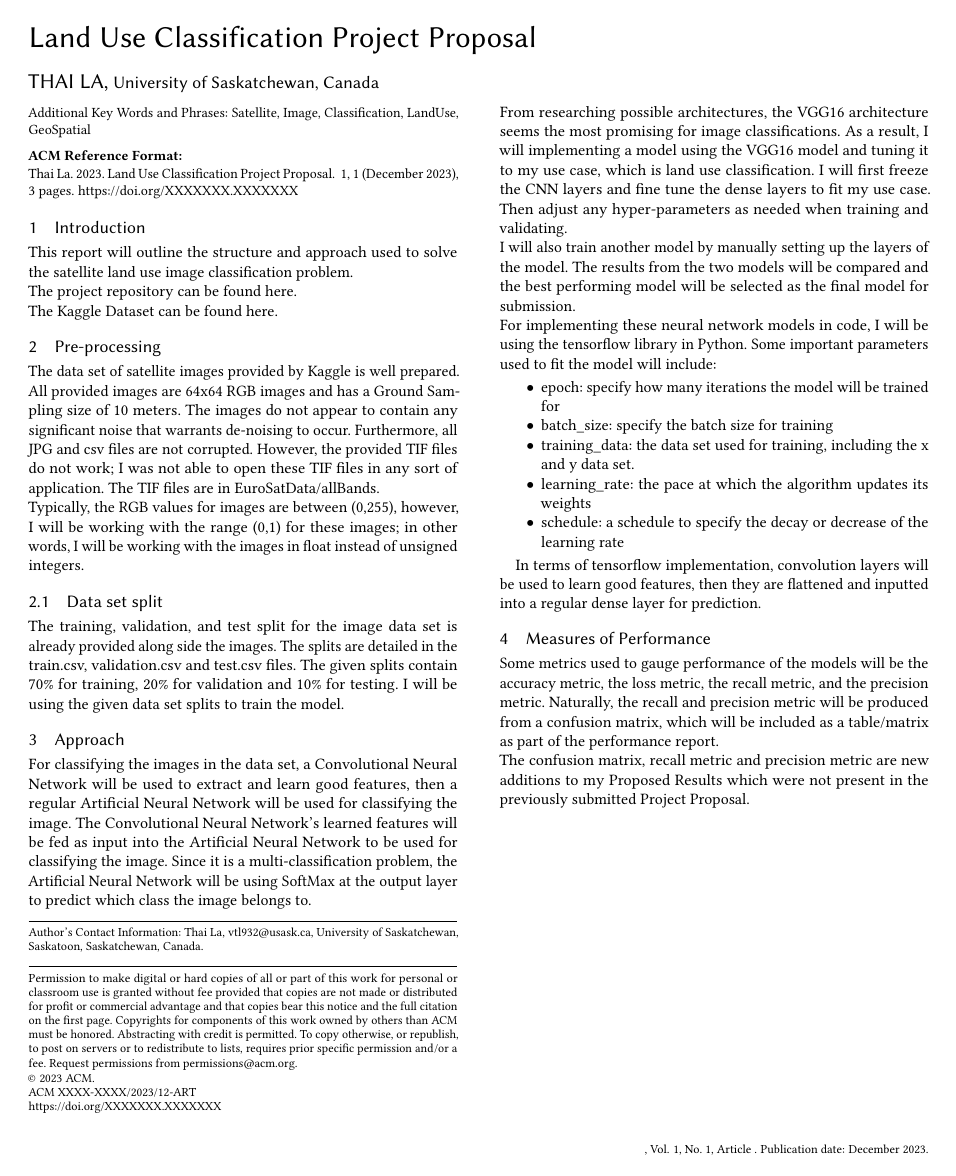
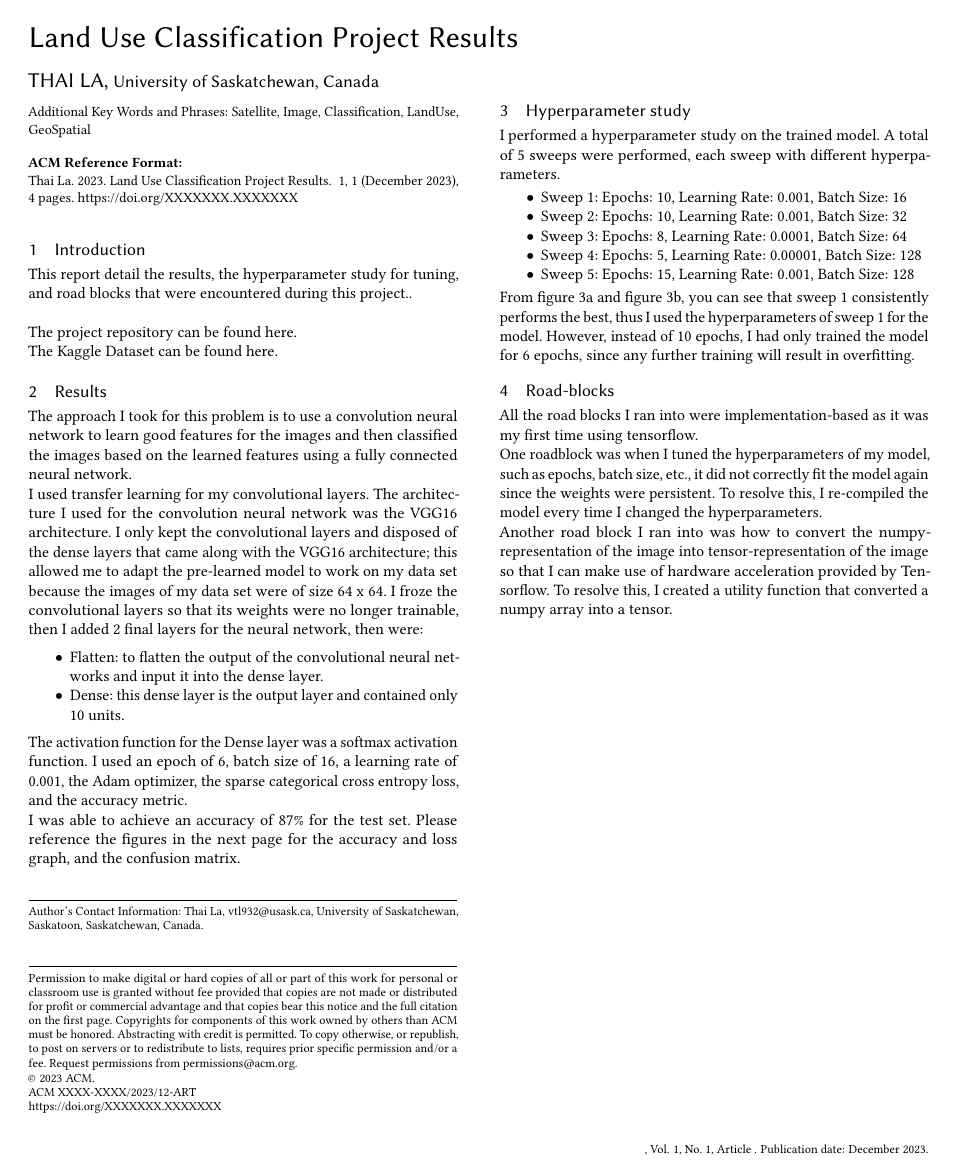
Before and after one commit to thaiVL/land-classification, a LaTeX paper (latex/CMPT318_FinalResultsReport.tex): page 1 of 3 before the commit and page 1 of 4 after it. Compiled offline with pdfLaTeX.

Commit message:
FinalResults report completed

```diff
--- a/latex/CMPT318_FinalResultsReport.tex
+++ b/latex/CMPT318_FinalResultsReport.tex
@@ -17,7 +17,7 @@
 \acmDOI{XXXXXXX.XXXXXXX}
 
 \begin{document}
-	\title{Land Use Classification Project Proposal}
+	\title{Land Use Classification Project Results}
 
 	\author{Thai La}
 	\email{vtl932@usask.ca}
@@ -36,40 +36,41 @@
 	\maketitle
 
 	\section{Introduction}
-	This report will outline the structure and approach used to solve the satellite land use image classification problem.\\
+	This report detail the results, the hyperparameter study for tuning, and road blocks that were encountered during this project..\\ \\
 	\href{https://git.cs.usask.ca/vtl932/cmpt318_course_project}{The project repository can be found here}.\\
 	\href{https://www.kaggle.com/datasets/apollo2506/eurosat-dataset?select=EuroSAT}{The Kaggle Dataset can be found here}.
 
-	\section{Pre-processing}
-	The data set of satellite images provided by Kaggle is well prepared. All provided images are 64x64 RGB images and has a Ground Sampling size of 10 meters. The images do not appear to contain any significant noise that warrants de-noising to occur. Furthermore, all JPG and csv files are not corrupted. However, the provided TIF files do not work; I was not able to open these TIF files in any sort of application. The TIF files are in EuroSatData/allBands.\\
-	Typically, the RGB values for images are between (0,255), however, I will be working with the range (0,1) for these images; in other words, I will be working with the images in float instead of unsigned integers.
+	\section{Results}
+	The approach I took for this problem is to use a convolution neural network to learn good features for the images and then classified the images based on the learned features using a fully connected neural network.
+	\\
+	I used transfer learning for my convolutional layers. The architecture I used for the convolution neural network was the VGG16 architecture. I only kept the convolutional layers and disposed of the dense layers that came along with the VGG16 architecture; this allowed me to adapt the pre-learned model to work on my data set because the images of my data set were of size 64 x 64. I froze the convolutional layers so that its weights were no longer trainable, then I added 2 final layers for the neural network, then were:
 
-		\subsection{Data set split}
+	\begin{itemize}
+		\item Flatten: to flatten the output of the convolutional neural networks and input it into the dense layer.
+		\item Dense: this dense layer is the output layer and contained only 10 units.
+	\end{itemize}
+	The activation function for the Dense layer was a softmax activation function.
+	I used an epoch of 6, batch size of 16, a learning rate of 0.001, the Adam optimizer, the sparse categorical cross entropy loss, and the accuracy metric.
+	\\
+	I was able to achieve an accuracy of 87\% for the test set. Please reference the figures in the next page for the accuracy and loss graph, and the confusion matrix.
 
-		The training, validation, and test split for the image data set is already provided along side the images. The splits are detailed in the train.csv, validation.csv and test.csv files. The given splits contain 70\% for  training, 20\% for validation and 10\% for testing. I will be using the given data set splits to train the model.
+	\section{Hyperparameter study}
+	I performed a hyperparameter study on the trained model. A total of 5 sweeps were performed, each sweep with different hyperparameters.
+	\begin{itemize}
+		\item Sweep 1: Epochs: 10, Learning Rate: 0.001, Batch Size: 16
+		\item Sweep 2: Epochs: 10, Learning Rate: 0.001, Batch Size: 32
+		\item Sweep 3: Epochs: 8, Learning Rate: 0.0001, Batch Size: 64
+		\item Sweep 4: Epochs: 5, Learning Rate: 0.00001, Batch Size: 128
+		\item Sweep 5: Epochs: 15, Learning Rate: 0.001, Batch Size: 128
+	\end{itemize}
+	From figure 3a and figure 3b, you can see that sweep 1 consistently performs the best, thus I used the hyperparameters of sweep 1 for the model. However, instead of 10 epochs, I had only trained the model for 6 epochs, since any further training will result in overfitting.
 
-	\section{Approach}
+	\section{Road-blocks}
+	All the road blocks I ran into were implementation-based as it was my first time using tensorflow.\\
+	One roadblock was when I tuned the hyperparameters of my model, such as epochs, batch size, etc., it did not correctly fit the model again since the weights were persistent. To resolve this, I re-compiled the model every time I changed the hyperparameters.
+	\\
+	Another road block I ran into was how to convert the numpy-representation of the image into tensor-representation of the image so that I can make use of hardware acceleration provided by Tensorflow. To resolve this, I created a utility function that converted a numpy array into a tensor.
 
-	For classifying the images in the data set, a Convolutional Neural Network will be used to extract and learn good features, then a regular Artificial Neural Network will be used for classifying the image. The Convolutional Neural Network's learned features will be fed as input into the Artificial Neural Network to be used for classifying the image. Since it is a multi-classification problem, the Artificial Neural Network will be using SoftMax at the output layer to predict which class the image belongs to.\\
-	From researching possible architectures, the VGG16 architecture seems the most promising for image classifications. As a result, I will implementing a model using the VGG16 model and tuning it to my use case, which is land use classification. I will first freeze the CNN layers and fine tune the dense layers to fit my use case. Then adjust any hyper-parameters as needed when training and validating.\\
-	I will also train another model by manually setting up the layers of the model. The results from the two models will be compared and the best performing model will be selected as the final model for submission.\\
-	For implementing these neural network models in code, I will be using the tensorflow library in Python.
-	Some important parameters used to fit the model will include:
-	\begin{itemize}
-		\item epoch: specify how many iterations the model will be trained for
-		\item batch\_size: specify the batch size for training
-		\item training\_data: the data set used for training, including the x and y data set.
-		\item learning\_rate: the pace at which the algorithm updates its weights
-		\item schedule: a schedule to specify the decay or decrease of the learning rate
-	\end{itemize}
-
-	In terms of tensorflow implementation, convolution layers will be used to learn good features, then they are flattened and inputted into a regular dense layer for prediction.
-
-
-	\section{Measures of Performance}
-
-	Some metrics used to gauge performance of the models will be the accuracy metric, the loss metric, the recall metric, and the precision metric. Naturally, the recall and precision metric will be produced from a confusion matrix, which will be included as a table/matrix as part of the performance report.\\
-	The confusion matrix, recall metric and precision metric are new additions to my Proposed Results which were not present in the previously submitted Project Proposal.
 
 
 	\begin{figure*}[h]
```
Also changed, not shown: src/images/FinalResults/Additional_Results_figure_a.png (renamed from src/images/Hyperparameter study - sweep statistics.png), src/images/FinalResults/Additional_Results_figure_b.png (renamed from src/images/Hyperparameter study - sweep comparisons.png), src/images/FinalResults/Final_Dataset_figure.png (added), src/images/FinalResults/Final_Results_figure_a.png (added), src/images/FinalResults/Final_Results_figure_b.png (added), latex/CMPT318_FinalResultsReport.tex (27 more changed lines).
